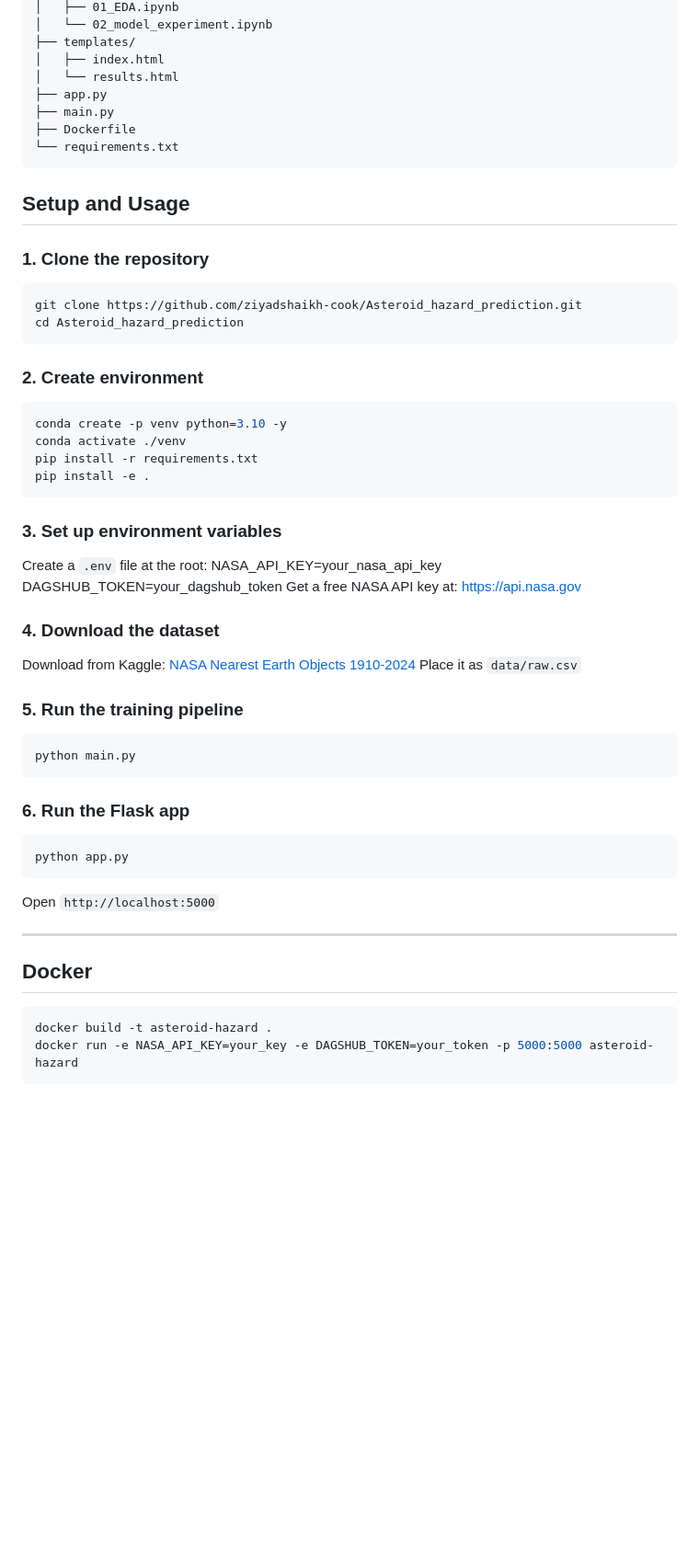
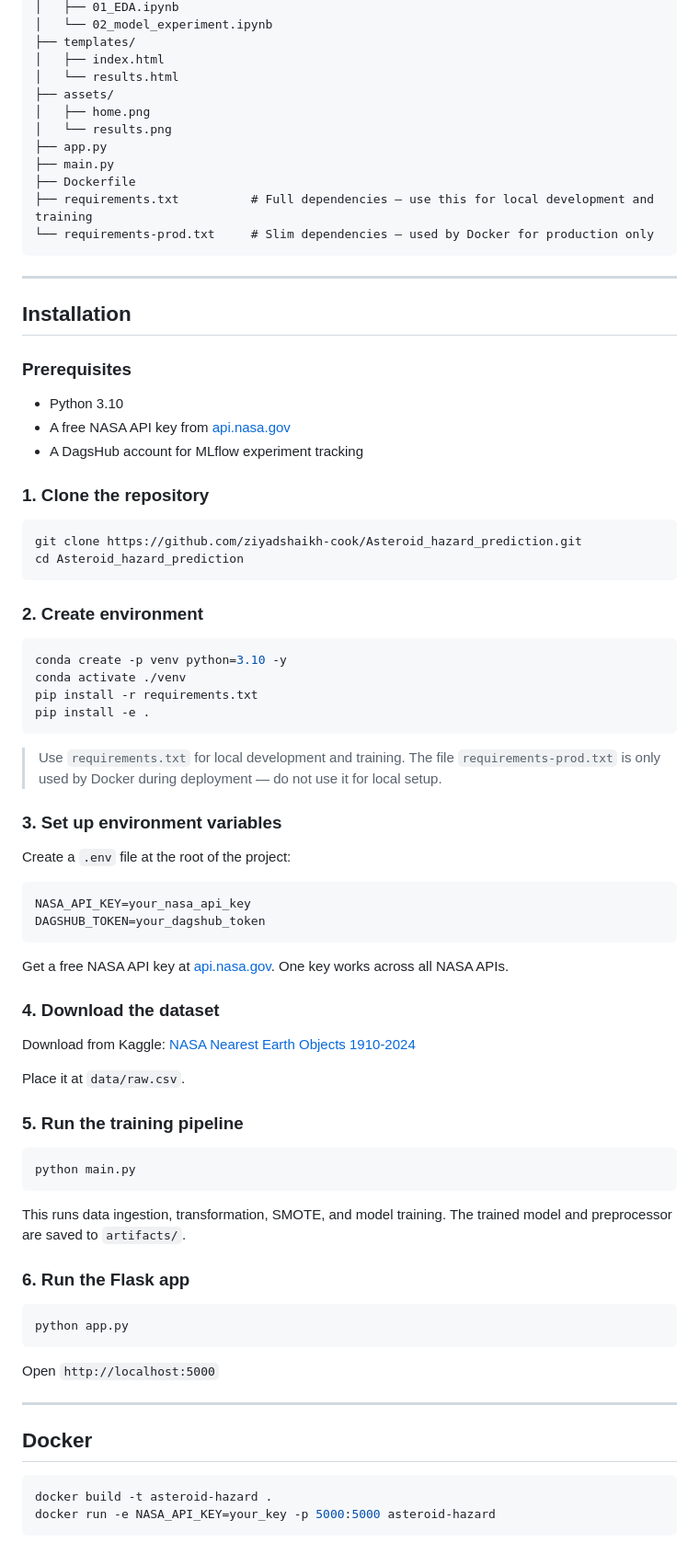
Before and after one commit to ziyadshaikh-cook/Asteroid_hazard_prediction, a Markdown page: README.md, the part around one of its changes. Shown at 92% size. Rendered like a GitHub page; blank space fills up the shorter version.

````diff
--- a/README.md
+++ b/README.md
@@ -121,21 +94,35 @@ asteroid_hazard_prediction/
 ├── templates/
 │   ├── index.html
 │   └── results.html
+├── assets/
+│   ├── home.png
+│   └── results.png
 ├── app.py
 ├── main.py
 ├── Dockerfile
-└── requirements.txt
+├── requirements.txt          # Full dependencies — use this for local development and training
+└── requirements-prod.txt     # Slim dependencies — used by Docker for production only
 ```
 
-## Setup and Usage
+---
+
+## Installation
+
+### Prerequisites
+
+- Python 3.10
+- A free NASA API key from [api.nasa.gov](https://api.nasa.gov)
+- A DagsHub account for MLflow experiment tracking
 
 ### 1. Clone the repository
+
 ```bash
 git clone https://github.com/ziyadshaikh-cook/Asteroid_hazard_prediction.git
 cd Asteroid_hazard_prediction
 ```
 
 ### 2. Create environment
+
 ```bash
 conda create -p venv python=3.10 -y
 conda activate ./venv
@@ -143,25 +130,39 @@ pip install -r requirements.txt
 pip install -e .
 ```
 
+> Use `requirements.txt` for local development and training. The file `requirements-prod.txt` is only used by Docker during deployment — do not use it for local setup.
+
 ### 3. Set up environment variables
-Create a `.env` file at the root:
+
+Create a `.env` file at the root of the project:
+
+```
 NASA_API_KEY=your_nasa_api_key
 DAGSHUB_TOKEN=your_dagshub_token
-Get a free NASA API key at: https://api.nasa.gov
+```
+
+Get a free NASA API key at [api.nasa.gov](https://api.nasa.gov). One key works across all NASA APIs.
 
 ### 4. Download the dataset
+
 Download from Kaggle: [NASA Nearest Earth Objects 1910-2024](https://www.kaggle.com/datasets/ivansher/nasa-nearest-earth-objects-1910-2024)
-Place it as `data/raw.csv`
+
+Place it at `data/raw.csv`.
 
 ### 5. Run the training pipeline
+
 ```bash
 python main.py
 ```
 
+This runs data ingestion, transformation, SMOTE, and model training. The trained model and preprocessor are saved to `artifacts/`.
+
 ### 6. Run the Flask app
+
 ```bash
 python app.py
 ```
+
 Open `http://localhost:5000`
 
 ---
@@ -170,5 +171,5 @@ Open `http://localhost:5000`
 
 ```bash
 docker build -t asteroid-hazard .
-docker run -e NASA_API_KEY=your_key -e DAGSHUB_TOKEN=your_token -p 5000:5000 asteroid-hazard
+docker run -e NASA_API_KEY=your_key -p 5000:5000 asteroid-hazard
 ```
````
Also changed, not shown: other parts of README.md (+66 -60 lines).
